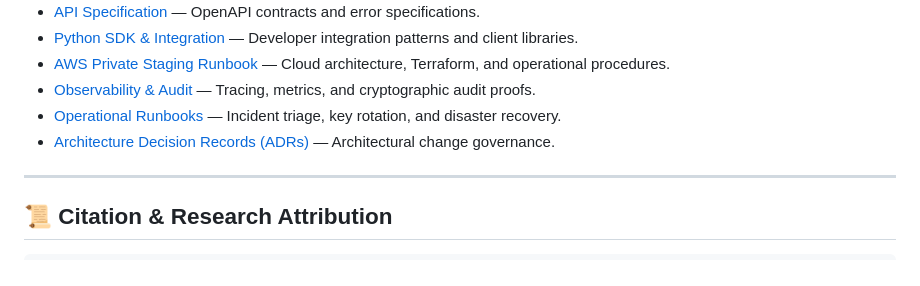
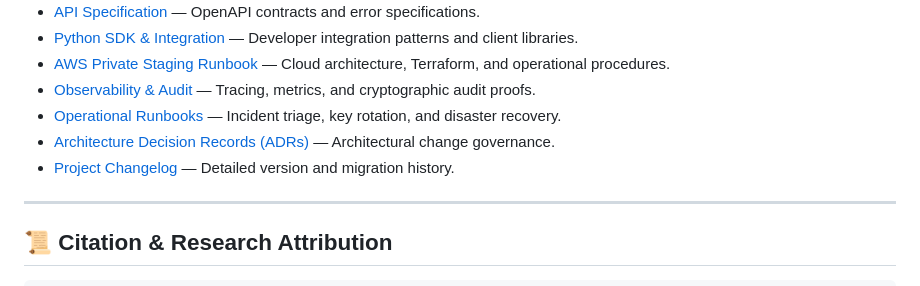
Before and after one commit to VedantPanchal23/MIRAGE, a Markdown page: README.md, the part around the change. Drawn GitHub-style.

```diff
--- a/README.md
+++ b/README.md
@@ -343,7 +343,7 @@ In accordance with MIRAGE architectural principles and ADR records:
 - [Observability & Audit](docs/Observability_and_Audit.md) — Tracing, metrics, and cryptographic audit proofs.
 - [Operational Runbooks](docs/runbooks/) — Incident triage, key rotation, and disaster recovery.
 - [Architecture Decision Records (ADRs)](docs/ADRs/README.md) — Architectural change governance.
-
+- [Project Changelog](docs/CHANGELOG.md) — Detailed version and migration history.
 
 ---
 
```
